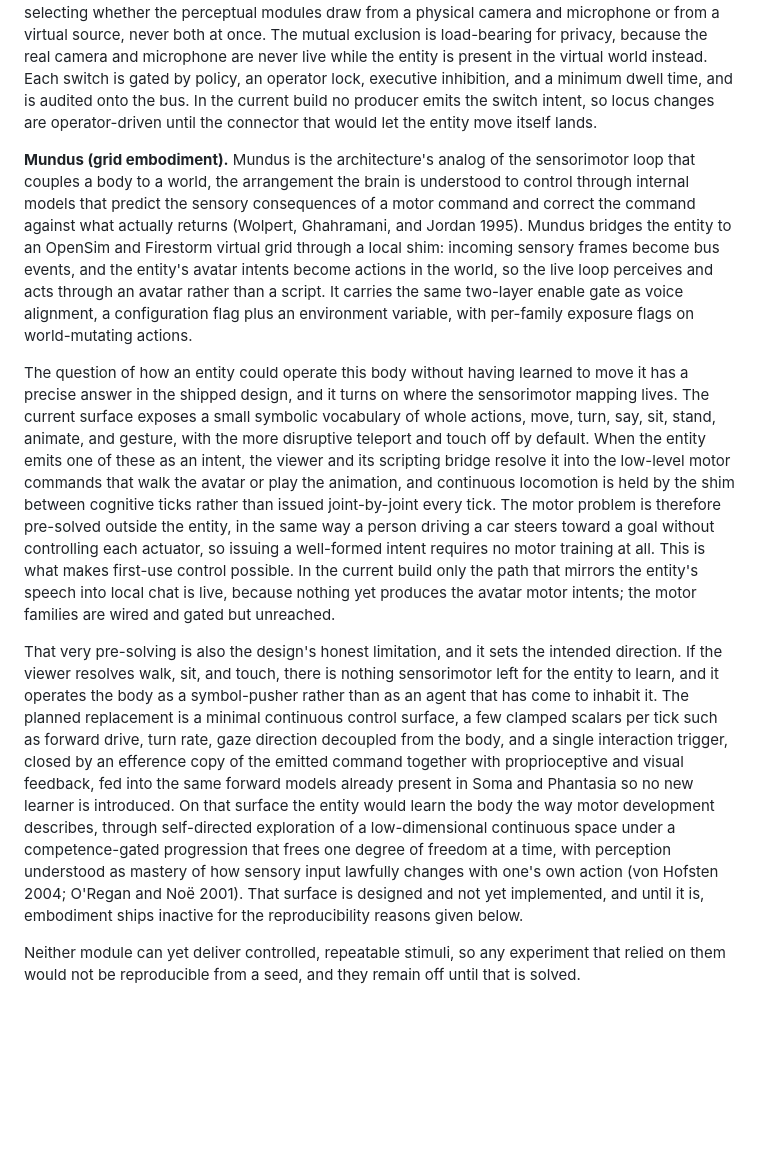
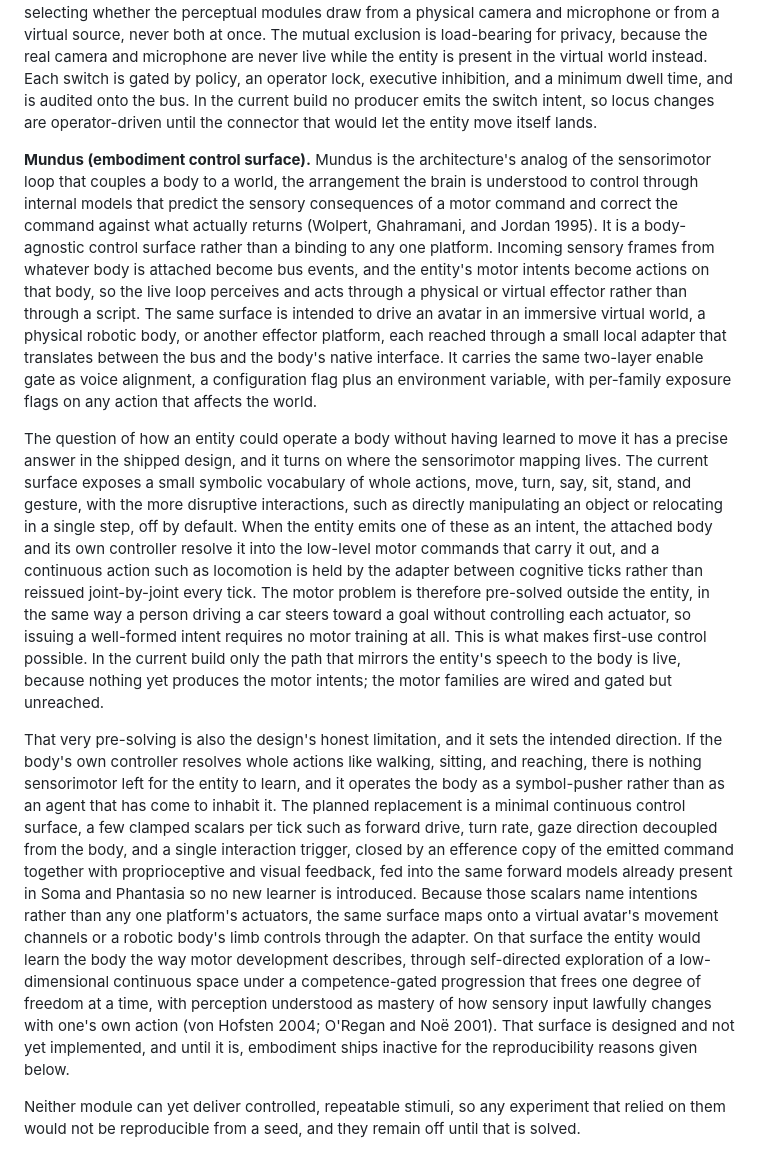
Before and after one commit to kaineone/predictive-workspace-paper, a Markdown page: paper.md, the part around the change. GitHub-like rendering; blank space fills up the shorter version.

Commit message:
Mundus: generalize embodiment to a body-agnostic control surface
Reframe Mundus as a control surface that drives a virtual-world
avatar, a robotic body, or another effector platform through a local
adapter, rather than a binding to any one platform. Remove
platform-specific implementation details from the module description
and both the first-use-control and planned continuous-surface
passages.

```diff
--- a/paper.md
+++ b/paper.md
@@ -206,11 +206,11 @@ The remaining two of the sixteen modules form an embodiment layer. Unlike the fo
 
 **Perception (sense-locus arbitration).** Perception is the architecture's analog of the thalamic gating of sensory input, the relay stage at which the brain admits one source of afferent signal and suppresses others rather than mixing them. It applies the entity's own switches of perceptual locus, selecting whether the perceptual modules draw from a physical camera and microphone or from a virtual source, never both at once. The mutual exclusion is load-bearing for privacy, because the real camera and microphone are never live while the entity is present in the virtual world instead. Each switch is gated by policy, an operator lock, executive inhibition, and a minimum dwell time, and is audited onto the bus. In the current build no producer emits the switch intent, so locus changes are operator-driven until the connector that would let the entity move itself lands.
 
-**Mundus (grid embodiment).** Mundus is the architecture's analog of the sensorimotor loop that couples a body to a world, the arrangement the brain is understood to control through internal models that predict the sensory consequences of a motor command and correct the command against what actually returns (Wolpert, Ghahramani, and Jordan 1995). Mundus bridges the entity to an OpenSim and Firestorm virtual grid through a local shim: incoming sensory frames become bus events, and the entity's avatar intents become actions in the world, so the live loop perceives and acts through an avatar rather than a script. It carries the same two-layer enable gate as voice alignment, a configuration flag plus an environment variable, with per-family exposure flags on world-mutating actions.
+**Mundus (embodiment control surface).** Mundus is the architecture's analog of the sensorimotor loop that couples a body to a world, the arrangement the brain is understood to control through internal models that predict the sensory consequences of a motor command and correct the command against what actually returns (Wolpert, Ghahramani, and Jordan 1995). It is a body-agnostic control surface rather than a binding to any one platform. Incoming sensory frames from whatever body is attached become bus events, and the entity's motor intents become actions on that body, so the live loop perceives and acts through a physical or virtual effector rather than through a script. The same surface is intended to drive an avatar in an immersive virtual world, a physical robotic body, or another effector platform, each reached through a small local adapter that translates between the bus and the body's native interface. It carries the same two-layer enable gate as voice alignment, a configuration flag plus an environment variable, with per-family exposure flags on any action that affects the world.
 
-The question of how an entity could operate this body without having learned to move it has a precise answer in the shipped design, and it turns on where the sensorimotor mapping lives. The current surface exposes a small symbolic vocabulary of whole actions, move, turn, say, sit, stand, animate, and gesture, with the more disruptive teleport and touch off by default. When the entity emits one of these as an intent, the viewer and its scripting bridge resolve it into the low-level motor commands that walk the avatar or play the animation, and continuous locomotion is held by the shim between cognitive ticks rather than issued joint-by-joint every tick. The motor problem is therefore pre-solved outside the entity, in the same way a person driving a car steers toward a goal without controlling each actuator, so issuing a well-formed intent requires no motor training at all. This is what makes first-use control possible. In the current build only the path that mirrors the entity's speech into local chat is live, because nothing yet produces the avatar motor intents; the motor families are wired and gated but unreached.
+The question of how an entity could operate a body without having learned to move it has a precise answer in the shipped design, and it turns on where the sensorimotor mapping lives. The current surface exposes a small symbolic vocabulary of whole actions, move, turn, say, sit, stand, and gesture, with the more disruptive interactions, such as directly manipulating an object or relocating in a single step, off by default. When the entity emits one of these as an intent, the attached body and its own controller resolve it into the low-level motor commands that carry it out, and a continuous action such as locomotion is held by the adapter between cognitive ticks rather than reissued joint-by-joint every tick. The motor problem is therefore pre-solved outside the entity, in the same way a person driving a car steers toward a goal without controlling each actuator, so issuing a well-formed intent requires no motor training at all. This is what makes first-use control possible. In the current build only the path that mirrors the entity's speech to the body is live, because nothing yet produces the motor intents; the motor families are wired and gated but unreached.
 
-That very pre-solving is also the design's honest limitation, and it sets the intended direction. If the viewer resolves walk, sit, and touch, there is nothing sensorimotor left for the entity to learn, and it operates the body as a symbol-pusher rather than as an agent that has come to inhabit it. The planned replacement is a minimal continuous control surface, a few clamped scalars per tick such as forward drive, turn rate, gaze direction decoupled from the body, and a single interaction trigger, closed by an efference copy of the emitted command together with proprioceptive and visual feedback, fed into the same forward models already present in Soma and Phantasia so no new learner is introduced. On that surface the entity would learn the body the way motor development describes, through self-directed exploration of a low-dimensional continuous space under a competence-gated progression that frees one degree of freedom at a time, with perception understood as mastery of how sensory input lawfully changes with one's own action (von Hofsten 2004; O'Regan and Noë 2001). That surface is designed and not yet implemented, and until it is, embodiment ships inactive for the reproducibility reasons given below.
+That very pre-solving is also the design's honest limitation, and it sets the intended direction. If the body's own controller resolves whole actions like walking, sitting, and reaching, there is nothing sensorimotor left for the entity to learn, and it operates the body as a symbol-pusher rather than as an agent that has come to inhabit it. The planned replacement is a minimal continuous control surface, a few clamped scalars per tick such as forward drive, turn rate, gaze direction decoupled from the body, and a single interaction trigger, closed by an efference copy of the emitted command together with proprioceptive and visual feedback, fed into the same forward models already present in Soma and Phantasia so no new learner is introduced. Because those scalars name intentions rather than any one platform's actuators, the same surface maps onto a virtual avatar's movement channels or a robotic body's limb controls through the adapter. On that surface the entity would learn the body the way motor development describes, through self-directed exploration of a low-dimensional continuous space under a competence-gated progression that frees one degree of freedom at a time, with perception understood as mastery of how sensory input lawfully changes with one's own action (von Hofsten 2004; O'Regan and Noë 2001). That surface is designed and not yet implemented, and until it is, embodiment ships inactive for the reproducibility reasons given below.
 
 Neither module can yet deliver controlled, repeatable stimuli, so any experiment that relied on them would not be reproducible from a seed, and they remain off until that is solved.
 
```
